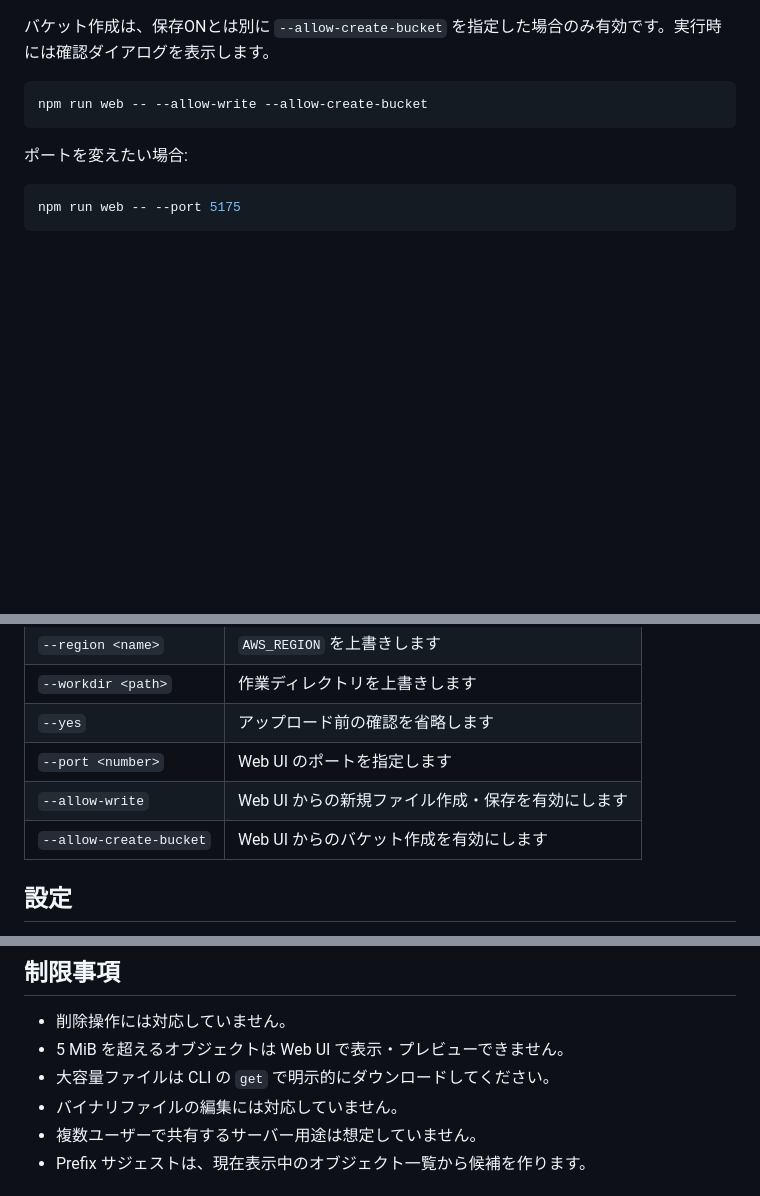
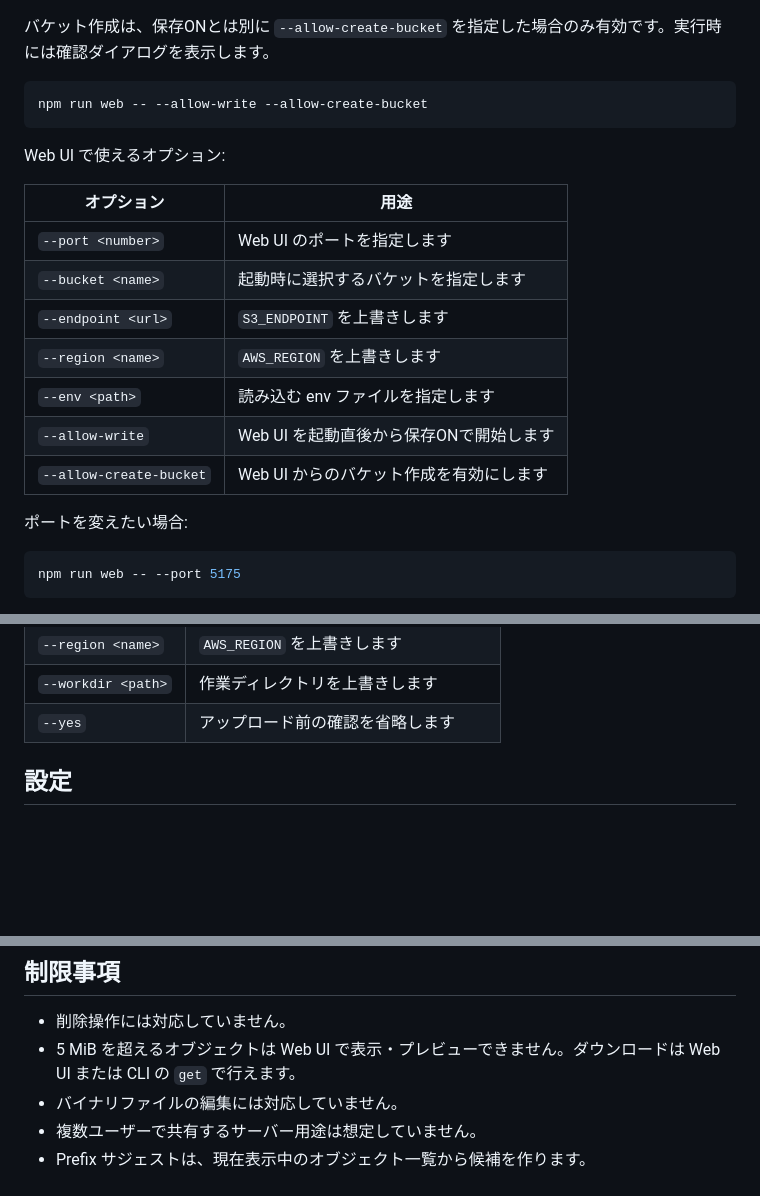
Before and after one commit to koyamasoft/s3-file-manager, a Markdown page: README.md, 3 parts joined by grey strips. Rendered like a GitHub page; blank space fills up the shorter version.

Commit message:
READMEのWeb UI説明を整理する

````diff
--- a/README.md
+++ b/README.md
@@ -63,6 +63,18 @@ npm run web -- --allow-write
 ```bash
 npm run web -- --allow-write --allow-create-bucket
 ```
+
+Web UI で使えるオプション:
+
+| オプション | 用途 |
+| --- | --- |
+| `--port <number>` | Web UI のポートを指定します |
+| `--bucket <name>` | 起動時に選択するバケットを指定します |
+| `--endpoint <url>` | `S3_ENDPOINT` を上書きします |
+| `--region <name>` | `AWS_REGION` を上書きします |
+| `--env <path>` | 読み込む env ファイルを指定します |
+| `--allow-write` | Web UI を起動直後から保存ONで開始します |
+| `--allow-create-bucket` | Web UI からのバケット作成を有効にします |
 
 ポートを変えたい場合:
 
@@ -133,9 +145,6 @@ npm run s3 -- put logs/example.json --yes
 | `--region <name>` | `AWS_REGION` を上書きします |
 | `--workdir <path>` | 作業ディレクトリを上書きします |
 | `--yes` | アップロード前の確認を省略します |
-| `--port <number>` | Web UI のポートを指定します |
-| `--allow-write` | Web UI からの新規ファイル作成・保存を有効にします |
-| `--allow-create-bucket` | Web UI からのバケット作成を有効にします |
 
 ## 設定
 
@@ -277,8 +287,7 @@ S3_FORCE_PATH_STYLE=true
 ## 制限事項
 
 - 削除操作には対応していません。
-- 5 MiB を超えるオブジェクトは Web UI で表示・プレビューできません。
-- 大容量ファイルは CLI の `get` で明示的にダウンロードしてください。
+- 5 MiB を超えるオブジェクトは Web UI で表示・プレビューできません。ダウンロードは Web UI または CLI の `get` で行えます。
 - バイナリファイルの編集には対応していません。
 - 複数ユーザーで共有するサーバー用途は想定していません。
 - Prefix サジェストは、現在表示中のオブジェクト一覧から候補を作ります。
````
Also changed, not shown: other parts of README.md (+1 -0 lines).
